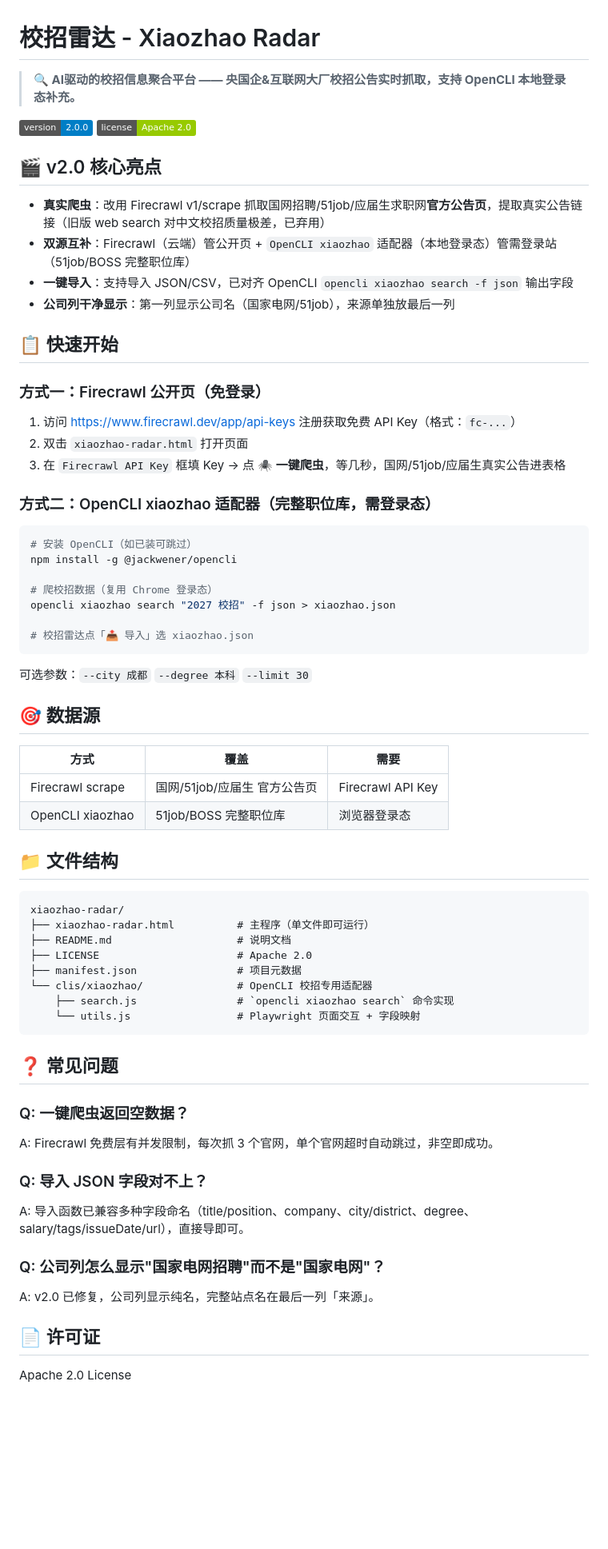
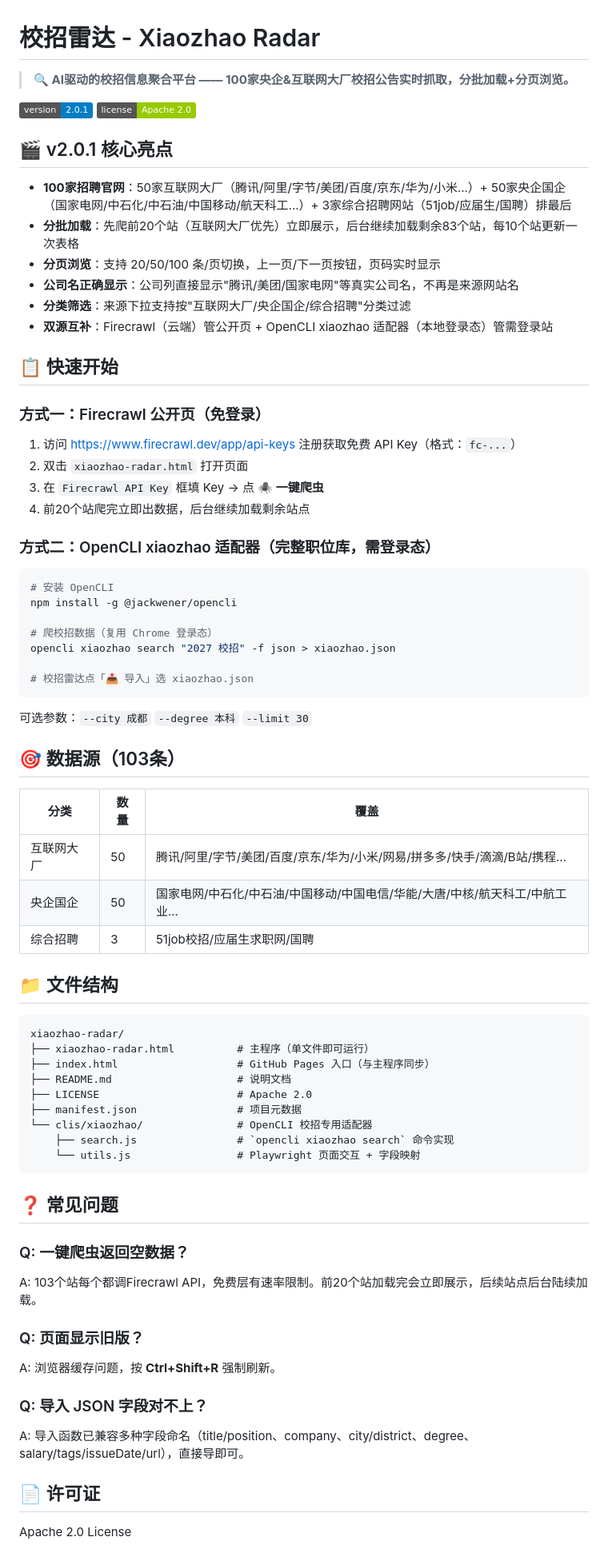
Before and after one commit to jiabaobei/xiaozhao-radar, a Markdown page: README.md, the part around one of its changes. Shown at 80% size. GitHub-like rendering; badges without logos; blank space fills up the shorter version.

Commit message:
v2.0.1: update readme with new features

````diff
--- a/README.md
+++ b/README.md
@@ -1,16 +1,18 @@
 # 校招雷达 - Xiaozhao Radar
 
-> **🔍 AI驱动的校招信息聚合平台 —— 央国企&互联网大厂校招公告实时抓取，支持 OpenCLI 本地登录态补充。**
+> **🔍 AI驱动的校招信息聚合平台 —— 100家央企&互联网大厂校招公告实时抓取，分批加载+分页浏览。**
 
-[![Version](https://img.shields.io/badge/version-2.0.0-blue)]()
+[![Version](https://img.shields.io/badge/version-2.0.1-blue)]()
 [![License](https://img.shields.io/badge/license-Apache%202.0-green)]()
 
-## 🎬 v2.0 核心亮点
+## 🎬 v2.0.1 核心亮点
 
-- **真实爬虫**：改用 Firecrawl v1/scrape 抓取国网招聘/51job/应届生求职网**官方公告页**，提取真实公告链接（旧版 web search 对中文校招质量极差，已弃用）
-- **双源互补**：Firecrawl（云端）管公开页 + `OpenCLI xiaozhao` 适配器（本地登录态）管需登录站（51job/BOSS 完整职位库）
-- **一键导入**：支持导入 JSON/CSV，已对齐 OpenCLI `opencli xiaozhao search -f json` 输出字段
-- **公司列干净显示**：第一列显示公司名（国家电网/51job），来源单独放最后一列
+- **100家招聘官网**：50家互联网大厂（腾讯/阿里/字节/美团/百度/京东/华为/小米...）+ 50家央企国企（国家电网/中石化/中石油/中国移动/航天科工...）+ 3家综合招聘网站（51job/应届生/国聘）排最后
+- **分批加载**：先爬前20个站（互联网大厂优先）立即展示，后台继续加载剩余83个站，每10个站更新一次表格
+- **分页浏览**：支持 20/50/100 条/页切换，上一页/下一页按钮，页码实时显示
+- **公司名正确显示**：公司列直接显示"腾讯/美团/国家电网"等真实公司名，不再是来源网站名
+- **分类筛选**：来源下拉支持按"互联网大厂/央企国企/综合招聘"分类过滤
+- **双源互补**：Firecrawl（云端）管公开页 + OpenCLI xiaozhao 适配器（本地登录态）管需登录站
 
 ## 📋 快速开始
 
@@ -18,12 +20,13 @@
 
 1. 访问 https://www.firecrawl.dev/app/api-keys 注册获取免费 API Key（格式：`fc-...`）
 2. 双击 `xiaozhao-radar.html` 打开页面
-3. 在 `Firecrawl API Key` 框填 Key → 点 **🕷 一键爬虫**，等几秒，国网/51job/应届生真实公告进表格
+3. 在 `Firecrawl API Key` 框填 Key → 点 **🕷 一键爬虫**
+4. 前20个站爬完立即出数据，后台继续加载剩余站点
 
 ### 方式二：OpenCLI xiaozhao 适配器（完整职位库，需登录态）
 
 ```bash
-# 安装 OpenCLI（如已装可跳过）
+# 安装 OpenCLI
 npm install -g @jackwener/opencli
 
 # 爬校招数据（复用 Chrome 登录态）
@@ -34,18 +37,20 @@ opencli xiaozhao search "2027 校招" -f json > xiaozhao.json
 
 可选参数：`--city 成都` `--degree 本科` `--limit 30`
 
-## 🎯 数据源
+## 🎯 数据源（103条）
 
-| 方式 | 覆盖 | 需要 |
+| 分类 | 数量 | 覆盖 |
 |------|------|------|
-| Firecrawl scrape | 国网/51job/应届生 官方公告页 | Firecrawl API Key |
-| OpenCLI xiaozhao | 51job/BOSS 完整职位库 | 浏览器登录态 |
+| 互联网大厂 | 50 | 腾讯/阿里/字节/美团/百度/京东/华为/小米/网易/拼多多/快手/滴滴/B站/携程... |
+| 央企国企 | 50 | 国家电网/中石化/中石油/中国移动/中国电信/华能/大唐/中核/航天科工/中航工业... |
+| 综合招聘 | 3 | 51job校招/应届生求职网/国聘 |
 
 ## 📁 文件结构
 
 ```
 xiaozhao-radar/
 ├── xiaozhao-radar.html          # 主程序（单文件即可运行）
+├── index.html                   # GitHub Pages 入口（与主程序同步）
 ├── README.md                    # 说明文档
 ├── LICENSE                      # Apache 2.0
 ├── manifest.json                # 项目元数据
@@ -57,13 +62,13 @@ xiaozhao-radar/
 ## ❓ 常见问题
 
 ### Q: 一键爬虫返回空数据？
-A: Firecrawl 免费层有并发限制，每次抓 3 个官网，单个官网超时自动跳过，非空即成功。
+A: 103个站每个都调Firecrawl API，免费层有速率限制。前20个站加载完会立即展示，后续站点后台陆续加载。
+
+### Q: 页面显示旧版？
+A: 浏览器缓存问题，按 **Ctrl+Shift+R** 强制刷新。
 
 ### Q: 导入 JSON 字段对不上？
 A: 导入函数已兼容多种字段命名（title/position、company、city/district、degree、salary/tags/issueDate/url），直接导即可。
-
-### Q: 公司列怎么显示"国家电网招聘"而不是"国家电网"？
-A: v2.0 已修复，公司列显示纯名，完整站点名在最后一列「来源」。
 
 ## 📄 许可证
 
````
Also changed, not shown: other parts of README.md (+14 -6 lines).
